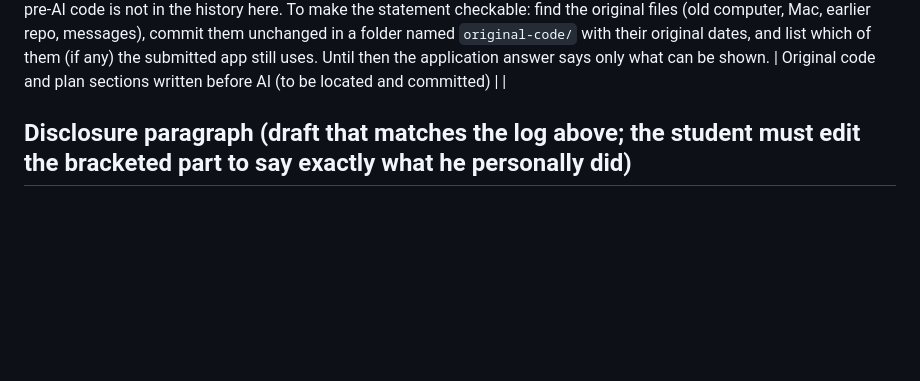
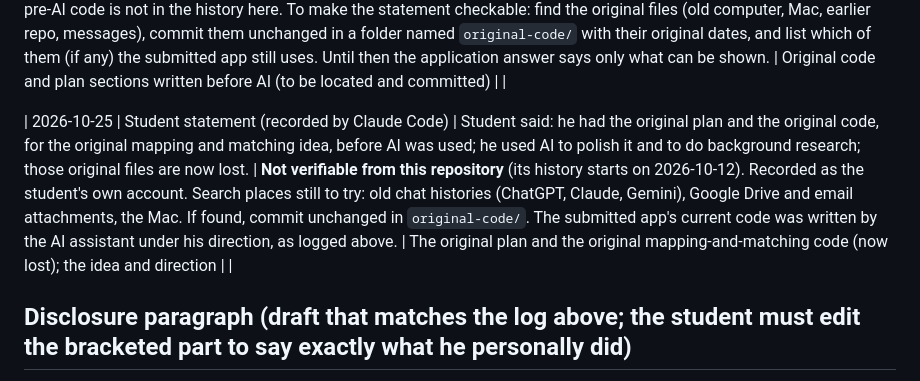
Before and after one commit to palashraks-afk/OffLoad, a Markdown page: docs/AI_USE_LOG.md, the part around the change. Drawn GitHub-style; blank space fills up the shorter version.

Commit message:
Record the student's account of his original plan and code
Co-Authored-By: Claude Sonnet 5.5 <noreply@anthropic.com>

```diff
--- a/docs/AI_USE_LOG.md
+++ b/docs/AI_USE_LOG.md
@@ -18,6 +18,8 @@ The 2026 rules require every use of AI to be fully disclosed in the submission,
 | | | | | | |
 
 | 2026-10-25 | Student statement (recorded by Claude Code) | Student said, in his own words: he wrote some of the original code for the original side (the earlier version of the project) and used AI to polish it and to do background research. | **Not verified.** The git history of this repository starts on 2026-10-12 with commits made while working with Claude Code, so his pre-AI code is not in the history here. To make the statement checkable: find the original files (old computer, Mac, earlier repo, messages), commit them unchanged in a folder named `original-code/` with their original dates, and list which of them (if any) the submitted app still uses. Until then the application answer says only what can be shown. | Original code and plan sections written before AI (to be located and committed) | |
+
+| 2026-10-25 | Student statement (recorded by Claude Code) | Student said: he had the original plan and the original code, for the original mapping and matching idea, before AI was used; he used AI to polish it and to do background research; those original files are now lost. | **Not verifiable from this repository** (its history starts on 2026-10-12). Recorded as the student's own account. Search places still to try: old chat histories (ChatGPT, Claude, Gemini), Google Drive and email attachments, the Mac. If found, commit unchanged in `original-code/`. The submitted app's current code was written by the AI assistant under his direction, as logged above. | The original plan and the original mapping-and-matching code (now lost); the idea and direction | |
 
 ## Disclosure paragraph (draft that matches the log above; the student must edit the bracketed part to say exactly what he personally did)
 "I directed this project, chose the idea, the data sources and what to measure, and I am responsible for it. An AI assistant (Claude Code by Anthropic) wrote most of the code and analysis under my direction, including the data pipeline, the trip planner, the risk model and the web interface, and helped with research. I personally [describe exactly what you wrote, ran, tested and can explain]. Open-source libraries and data sources: Leaflet, OpenStreetMap, osmnx, pandas, scikit-learn, shapely, GeoPandas, pyshp, Python, JavaScript, Inter; Omnitrans, GCRTA and Miami-Dade Transit GTFS; Census ACS, LODES and TIGER; NHTSA FARS; CDPH facilities."
```
Also changed, not shown: docs/APPLICATION_ANSWERS.md (+1 -1 lines), docs/HANDOFF.md (+3 -0 lines).
